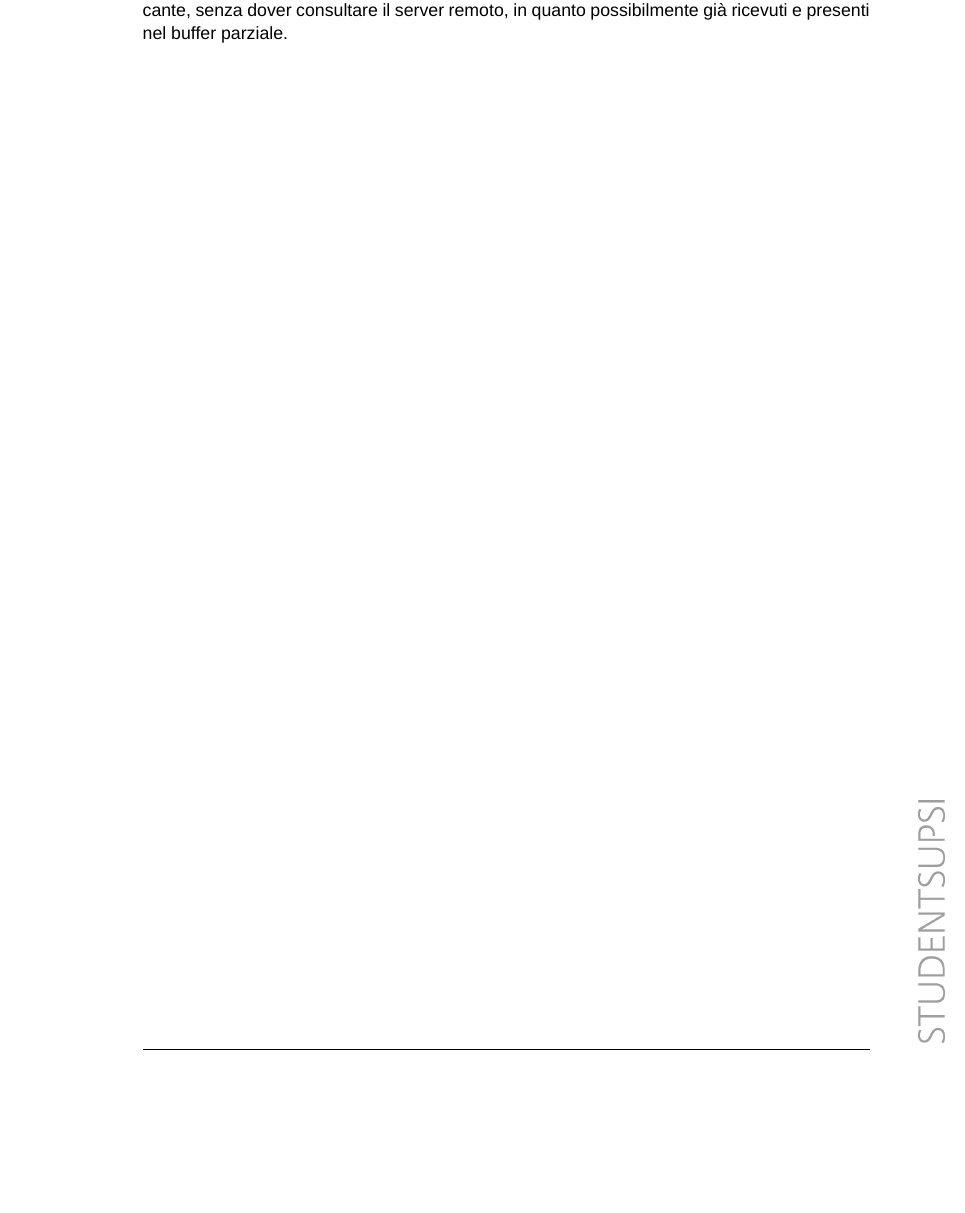
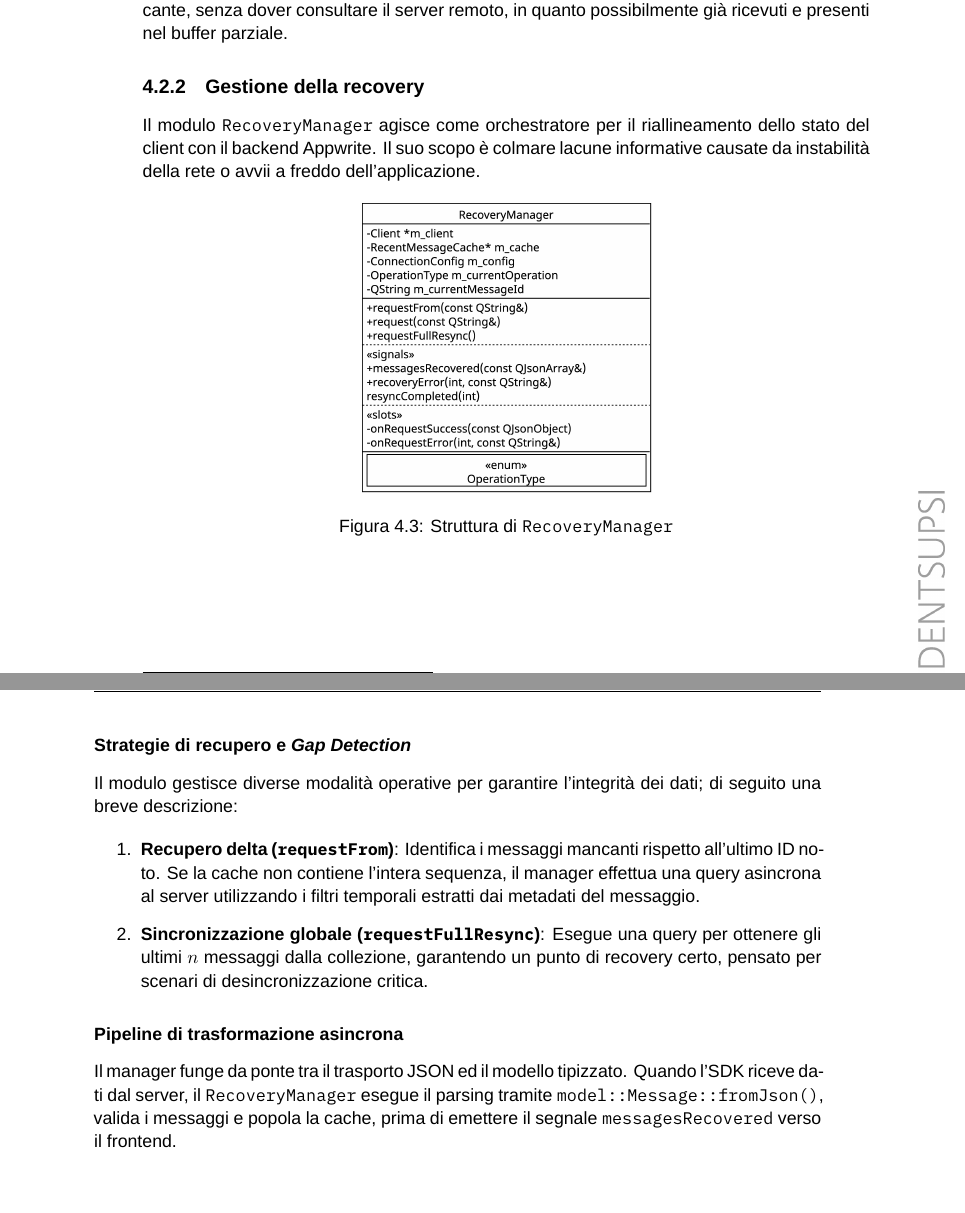
Before and after one commit to lucamazzza/proxy, a LaTeX thesis (docs/docs.tex): part of page 19 of 26 before the commit and two parts of pages 20 and 21 of 28 after it, the two joined at a grey line, cut so that both start at the same text, the shorter picture padded with empty space. Compiled offline with XeLaTeX; a missing font is replaced by an installed copy or a similar font.

Commit message:
docs(#38): recovery management

```diff
--- a/docs/docs.tex
+++ b/docs/docs.tex
@@ -677,6 +684,40 @@ messaggi successiv ad un determinato ID. Questa funzione è vitale per gestire b
 al frontend di ricostruire la cronologia mancante, senza dover consultare il server remoto, in quanto possibilmente
 già ricevuti e presenti nel buffer parziale.
 
+\subsection{Gestione della recovery}
+
+Il modulo \texttt{RecoveryManager} agisce come orchestratore per il riallineamento dello stato del client con il backend
+Appwrite. Il suo scopo è colmare lacune informative causate da instabilità della rete o avvii a freddo dell'applicazione.
+
+\begin{figure}[h]
+\centering
+\includegraphics[width=0.4\textwidth]{recoverymanager.png}
+\caption{Struttura di \texttt{RecoveryManager}}
+\end{figure}
+
+\newpage
+
+\subsubsection{Strategie di recupero e \textit{Gap Detection}}
+
+Il modulo gestisce diverse modalità operative per garantire l'integrità dei dati; di seguito una breve descrizione:
+
+\begin{enumerate}
+    \item\textbf{Recupero delta (\texttt{requestFrom})}: Identifica i messaggi mancanti rispetto all'ultimo ID noto.
+        Se la cache non contiene l'intera sequenza, il manager effettua una query asincrona al server utilizzando i
+        filtri temporali estratti dai metadati del messaggio.
+
+    \item\textbf{Sincronizzazione globale (\texttt{requestFullResync})}: Esegue una query per ottenere gli ultimi $n$
+        messaggi dalla collezione, garantendo un punto di recovery certo, pensato per scenari di desincronizzazione
+        critica.
+
+\end{enumerate}
+
+\subsubsection{Pipeline di trasformazione asincrona}
+
+Il manager funge da ponte tra il trasporto JSON ed il modello tipizzato. Quando l'SDK riceve dati dal server, il
+\texttt{RecoveryManager} esegue il parsing tramite \texttt{model::Message::fromJson()}, valida i messaggi e popola
+la cache, prima di emettere il segnale \texttt{messagesRecovered} verso il frontend.
+
 \chapter{Test e validazione}
 
 \section{Risultati}
```
Also changed, not shown: docs/docs.pdf, docs/recentmessagecache.png (added), docs/recoverymanager.png (added), docs/docs.tex (7 more changed lines), 1 other file.
